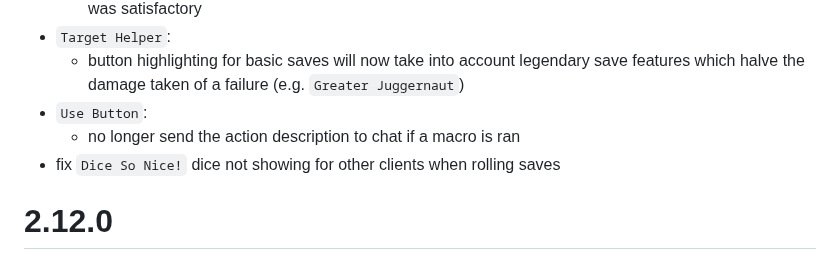
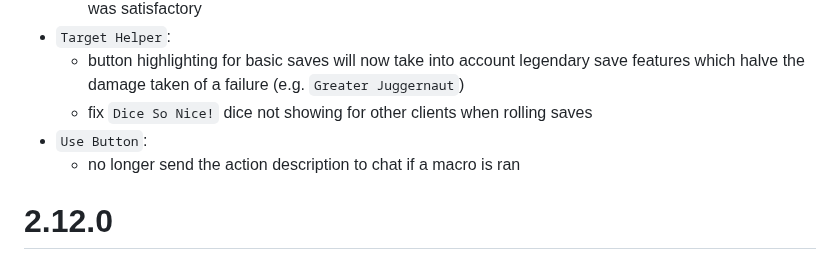
Before and after one commit to reonZ/pf2e-toolbelt, a Markdown page: CHANGELOG.md, the part around the change. GitHub-like rendering.

Commit message:
changelog

```diff
--- a/CHANGELOG.md
+++ b/CHANGELOG.md
@@ -16,9 +16,9 @@
     -   remove the misidentify icon, after multiple (almost finished) attempts, i wasn't able to reach a state that was satisfactory
 -   `Target Helper`:
     -   button highlighting for basic saves will now take into account legendary save features which halve the damage taken of a failure (e.g. `Greater Juggernaut`)
+    -   fix `Dice So Nice!` dice not showing for other clients when rolling saves
 -   `Use Button`:
     -   no longer send the action description to chat if a macro is ran
--   fix `Dice So Nice!` dice not showing for other clients when rolling saves
 
 # 2.12.0
 
```
